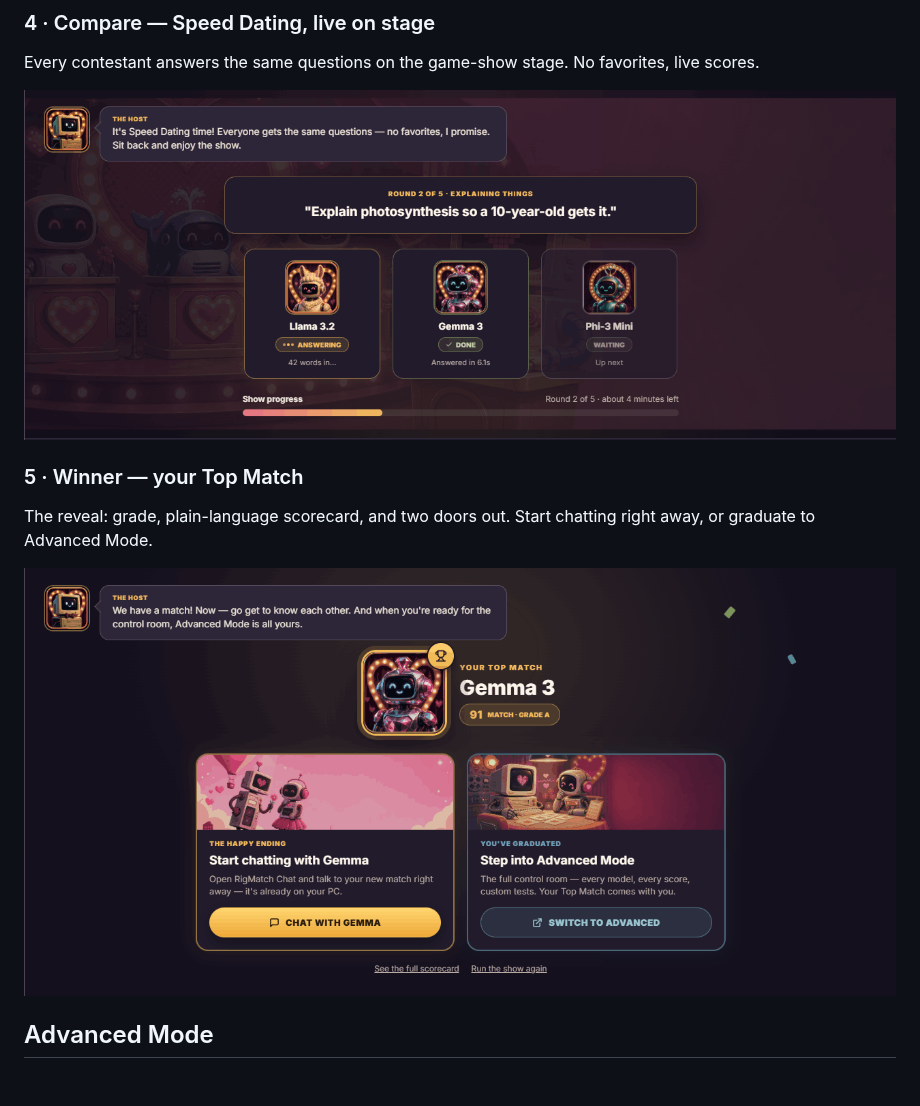
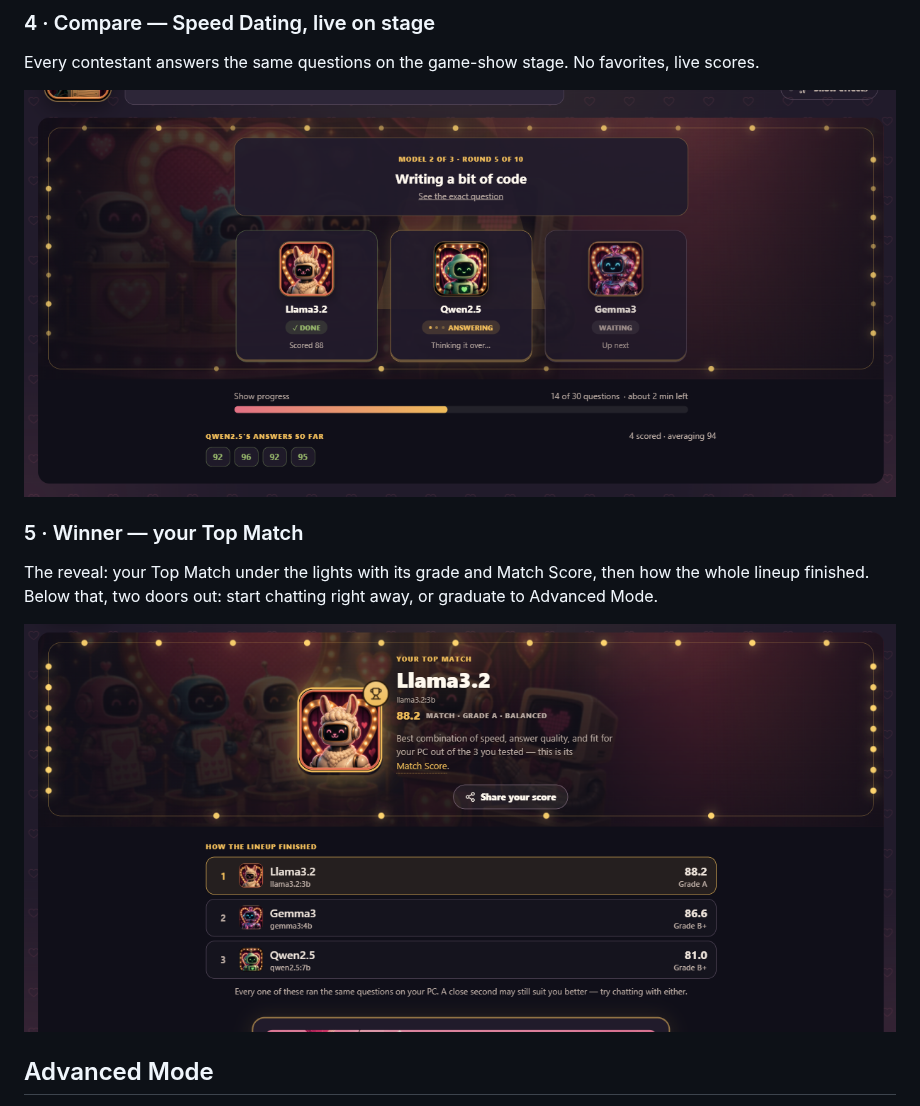
Before and after one commit to DaveEuson/RigMatch, a Markdown page: README.md, the part around the change. Rendered like a GitHub page; pictures changed too: docs/images/04-compare.png, docs/images/05-winner.png; blank space fills up the shorter version.

Commit message:
Update README screenshots for 0.9.1
Retaken from the real app at 1280 x 800. Setup, Pick, Compare and Winner come from a real show on an RTX 4070 (Llama 3.2 3B, Gemma 3 4B, Qwen 2.5 7B; Llama won at 88.2). The Download step comes from a stand-in Ollama so nothing real downloads, with Falcon2 at its real size. Steps 2-5 stay cropped to the step's content, as before. The Winner caption now mentions the lineup board.

Co-Authored-By: Claude Opus 5.5 <noreply@anthropic.com>

```diff
--- a/README.md
+++ b/README.md
@@ -65,7 +65,7 @@ Every contestant answers the same questions on the game-show stage. No favorites
 
 ### 5 · Winner — your Top Match
 
-The reveal: grade, plain-language scorecard, and two doors out. Start chatting right away, or graduate to Advanced Mode.
+The reveal: your Top Match under the lights with its grade and Match Score, then how the whole lineup finished. Below that, two doors out: start chatting right away, or graduate to Advanced Mode.
 
 <p align="center"><img src="docs/images/05-winner.png" alt="Winner step — Top Match reveal" width="100%"></p>
 
```
Also changed, not shown: docs/images/01-setup.png, docs/images/02-pick.png, docs/images/03-download.png.
